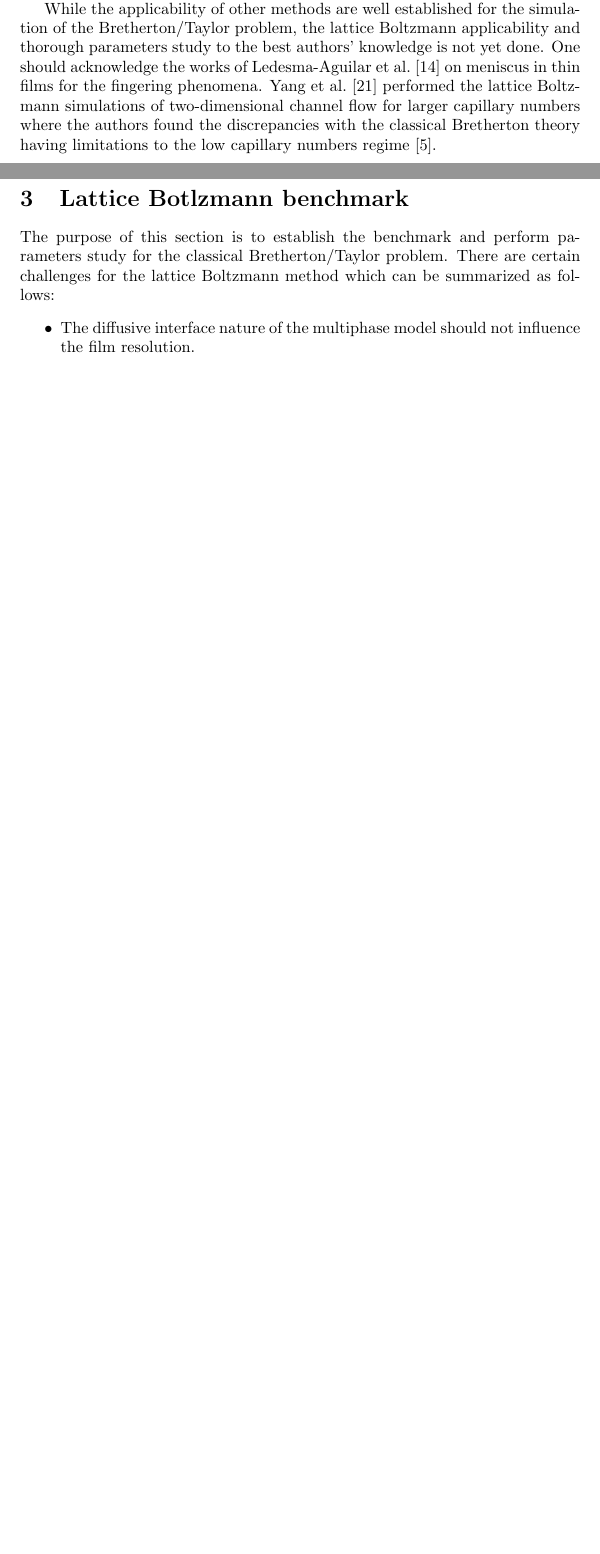
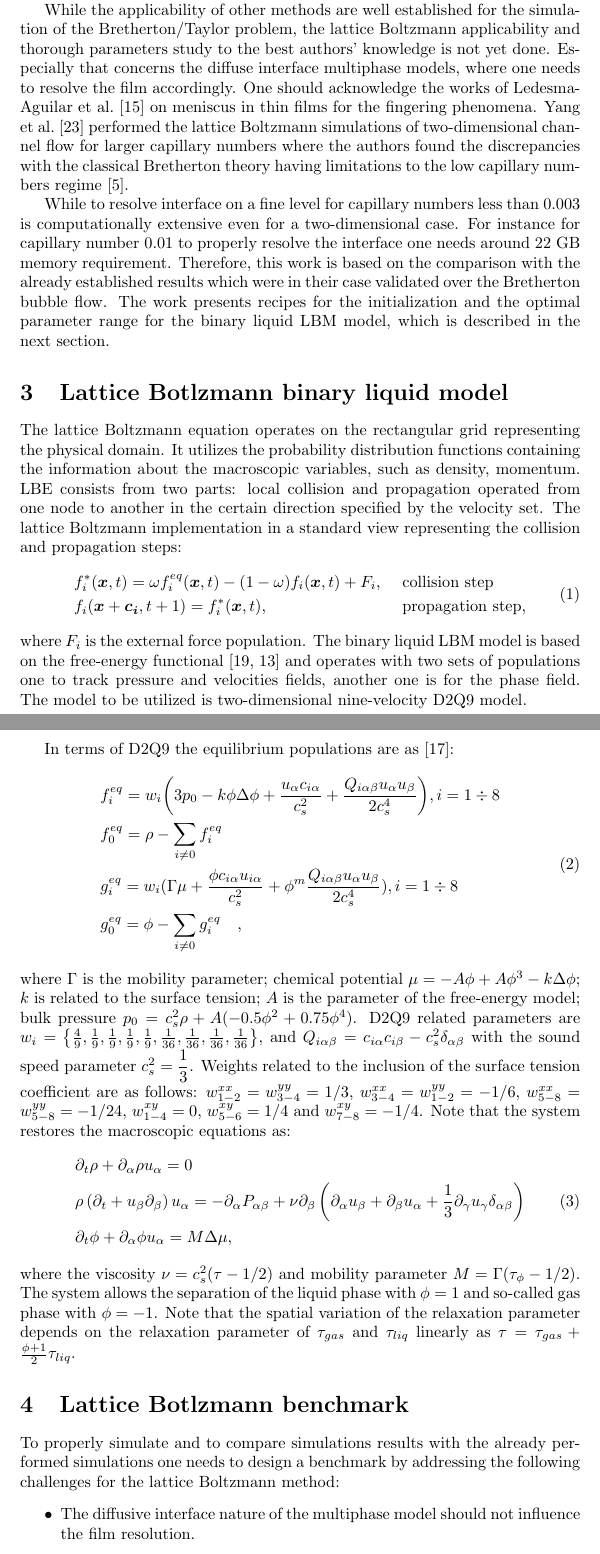
Before and after one commit to shurikkuzmin/BinaryMicrochannel, a LaTeX paper (Text/paper.tex): two parts of pages 2 and 3 of 20 before the commit and two parts of pages 3 and 4 of 22 after it, joined at a grey line, cut so that both start at the same text, the shorter picture padded with empty space. Compiled offline with pdfLaTeX.

Commit message:
Added introduction about Bretherton problem and LBM description.

```diff
--- a/Text/paper.tex
+++ b/Text/paper.tex
@@ -91,24 +104,103 @@ slug crossections and menisci appearance.
 the two-dimensional channel for the range of Reynolds numbers and capillary
 numbers. \citet{giavedoni-numerical} performed crossvalidation of the
 finite element solution developed by them with the already published results
-across the different capillary numbers. The solution is available for the
-circular and planar cases.
-
+across the different capillary numbers. The solution is available for circular
+and planar cases.
 
 While the applicability of other methods are well established for the
 simulation of the Bretherton/Taylor problem, the lattice Boltzmann
 applicability and thorough parameters study to the best authors' knowledge is
-not yet done. One should acknowledge the works of
+not yet done. Especially that concerns the diffuse interface multiphase
+models, where one needs to resolve the film accordingly. One should acknowledge
+the works of
 \citet{pagonabarraga-fingers} on meniscus in thin films for the fingering
 phenomena. \citet{sehgal-microchannel} performed the lattice Boltzmann
 simulations of two-dimensional channel flow for larger capillary numbers where
 the authors found the discrepancies with the classical Bretherton theory having
 limitations to the low capillary numbers regime \cite{giavedoni-numerical}.
 
+While to resolve interface on a fine level for capillary numbers less than
+$0.003$ is computationally extensive even for a two-dimensional case. For
+instance for capillary number $0.01$ to properly resolve the interface one
+needs around 22 GB memory requirement. Therefore, this work is based on the
+comparison with the already established results which were in their case
+validated over the Bretherton bubble flow. The work presents recipes for the
+initialization and the optimal parameter range for the binary liquid LBM model,
+which is described in the next section.
+
+\section{Lattice Botlzmann binary liquid model}
+The lattice Boltzmann equation operates on the rectangular grid representing the
+physical domain. It utilizes the
+probability distribution functions containing the information about the
+macroscopic variables, such as density,
+momentum. LBE consists from two parts: local collision and propagation operated
+from one node to another in the certain
+direction specified by the velocity set.  The lattice Boltzmann implementation
+in a standard view representing the
+collision and propagation steps:
+\begin{equation}
+\label{standard:implementation}
+\begin{aligned}
+&f_i^{*}(\bm{x},t)=\omega f_i^{eq}(\bm{x},t)-(1-\omega) f_i(\bm{x},t) +
+F_i,&&\text{ collision step}\\
+&f_i(\bm{x}+\bm{c_i},t+1)=f_i^{*}(\bm{x},t),&&\text{ propagation step},
+\end{aligned}
+\end{equation}
+where $F_i$ is the external force population. The binary liquid LBM model is
+based on the free-energy functional \cite{swift,landau} and operates with two
+sets of populations one to track pressure and velocities fields, another one is
+for the phase field. The model to be utilized is two-dimensional nine-velocity
+D2Q9 model.
+
+In terms of D2Q9 the equilibrium populations are as \cite{pooley-contact}:
+\begin{equation}
+\begin{aligned}
+&f_i^{eq}=w_i
+\biggl(3
+p_0 - k \phi \Delta \phi
++\frac{u_{\alpha}c_{i\alpha}}{c_s^2}+\frac{Q_{i\alpha\beta}u_{\alpha } u_ {
+\beta}}{2 c_s^4}\biggr), i=1\div8\\
+&f_0^{eq}=\rho-\sum_{i\neq0}{f_i^{eq}}\\
+&g_i^{eq}=w_i(\Gamma \mu + \frac{\phi c_{i\alpha} u_{i\alpha}}{c_s^2}+\phi^m
+\frac{Q_{i\alpha\beta}u_{\alpha}u_{\beta}}{2 c_s^4}), i=1\div8 \\
+&g_0^{eq}=\phi-\sum_{i\neq0}{g_i^{eq}}\quad,
+\end{aligned}
+\end{equation}
+where $\Gamma$ is the mobility parameter; chemical potential
+$\mu=-A\phi+A\phi^3-k\Delta\phi$; $k$ is related to the surface
+tension; $A$ is the parameter of the free-energy model; bulk pressure
+$p_0=c_s^2 \rho +A (-0.5 \phi^2+0.75 \phi^4)$. D2Q9 related parameters are
+$w_i=\left\{\frac{4}{9},\frac{1}{9},\frac{1}{9},\frac{1}{9},\frac{1}{9},
+\frac{1}{36},\frac{1}{36},\frac{1}{36},\frac{1}{36}\right\}$, and
+$Q_{i\alpha\beta}=c_{i\alpha} c_{i\beta} - c_s^2 \delta_{\alpha\beta}$ with
+the sound speed parameter $c_s^2=\dfrac{1}{3}$. Weights related to the
+inclusion of the surface tension coefficient are as follows:
+$w^{xx}_{1-2}=w^{yy}_{3-4}=1/3$, $w^{xx}_{3-4}=w^{yy}_{1-2}=-1/6$,
+$w^{xx}_{5-8}=w^{yy}_{5-8}=-1/24$, $w^{xy}_{1-4}=0$, $w^{xy}_{5-6}=1/4$ and
+$w^{xy}_{7-8}=-1/4$. Note that the system restores the macroscopic
+equations as:
+\begin{equation}
+\begin{aligned}
+&\partial_t \rho+ \partial_{\alpha} \rho u_{\alpha}=0\\
+&\rho\left(\partial_t+u_{\beta}\partial_{\beta}\right) u_{\alpha}=
+-\partial_{\alpha}P_{\alpha \beta} +
+\nu\partial_{\beta}\left(\partial_{\alpha}u_{\beta}+\partial_{\beta} u_{\alpha}
++ \frac{1}{3}\partial_{\gamma} u_{\gamma} \delta_{\alpha\beta}\right)\\
+&\partial_t \phi + \partial_{\alpha} \phi u_{\alpha}=M \Delta \mu,
+\end{aligned}
+\label{binary:fluid:system}
+\end{equation}
+where the viscosity $\nu=c_s^2 (\tau-1/2)$ and mobility parameter
+$M=\Gamma(\tau_{\phi}-1/2)$. The system allows the separation of the liquid
+phase with $\phi=1$ and so-called gas phase with $\phi=-1$. Note that the
+spatial variation of the relaxation parameter depends on the relaxation
+parameter of $\tau_{gas}$ and $\tau_{liq}$ linearly as
+$\tau=\tau_{gas}+\frac{\phi+1}{2}\tau_{liq}$.
+
 \section{Lattice Botlzmann benchmark}
-The purpose of this section is to establish the benchmark and perform
-parameters study for the classical Bretherton/Taylor problem. There are certain
-challenges for the lattice Boltzmann method which can be summarized as follows:
+To properly simulate and to compare simulations results with the already
+performed simulations one needs to design a benchmark by addressing the
+following challenges for the lattice Boltzmann method:
 \begin{itemize}
  \item The diffusive interface nature of the multiphase model should not
 influence the film resolution.
```
Also changed, not shown: Text/paper.tex (19 more changed lines).
